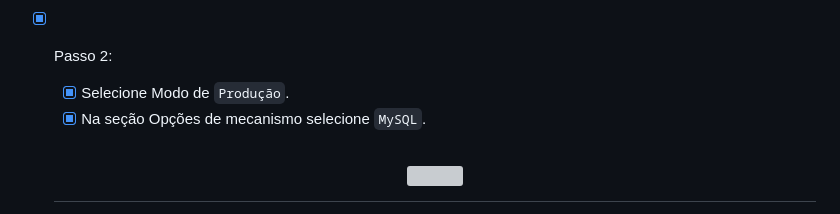
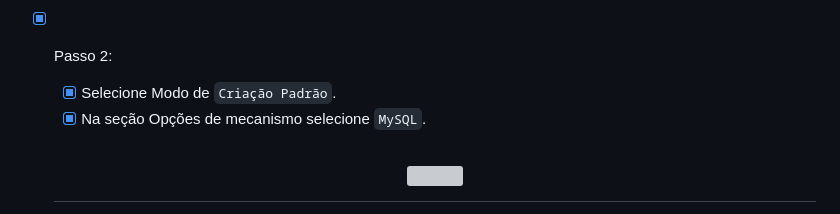
Before and after one commit to HectorCardoso53/Atividade-AWS-DOCKER, a Markdown page: README.md, the part around the change. Drawn GitHub-style; grey boxes are pictures that could not be loaded.

```diff
--- a/README.md
+++ b/README.md
@@ -155,7 +155,7 @@ Já a porta HTTP (TCP/80) a partir do balanceador de carga: Permite tráfego HTT
 
 
 - [x] Passo 2:
-   - [x] Selecione Modo de `Produção`.
+   - [x] Selecione Modo de `Criação Padrão`.
    - [x] Na seção Opções de mecanismo selecione `MySQL`.
 
    <h1 align="center">
```
